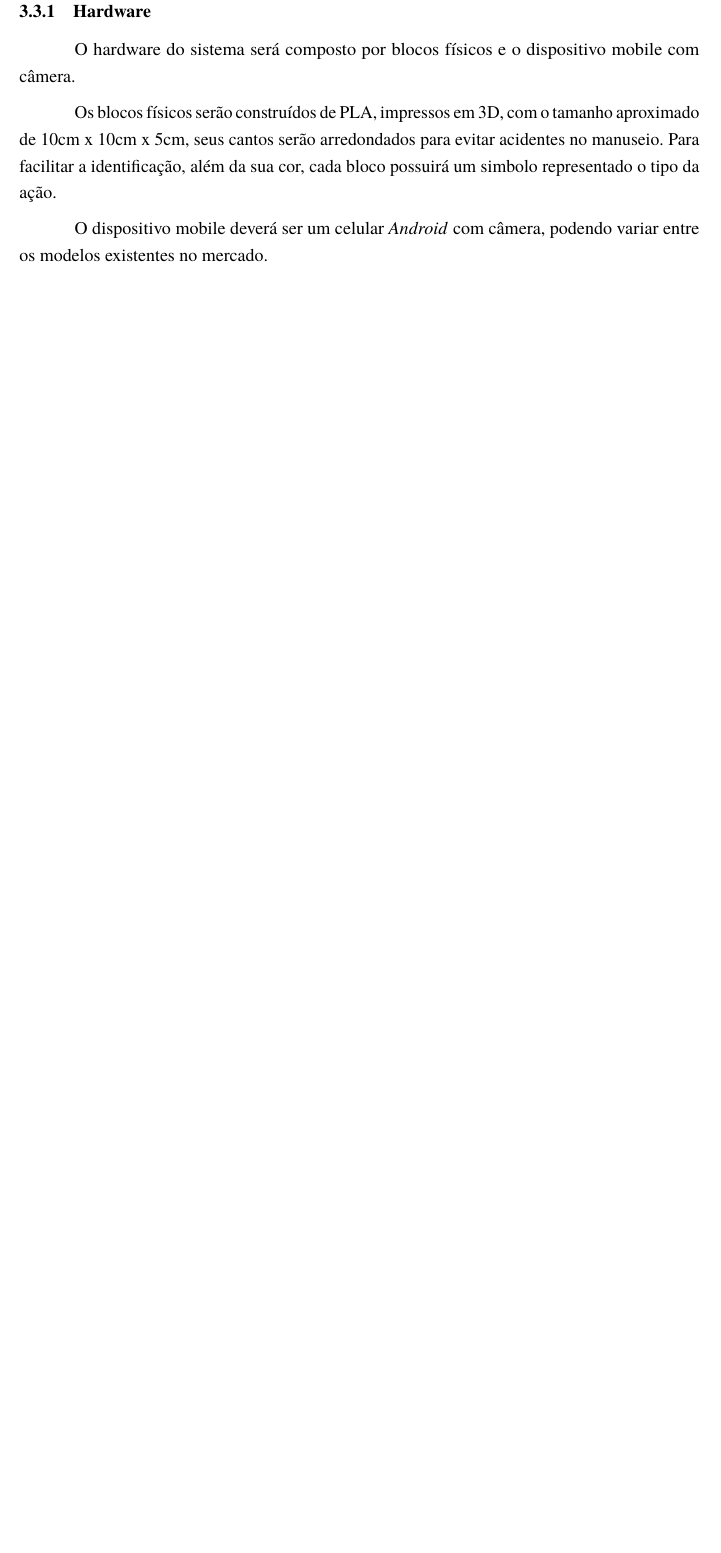
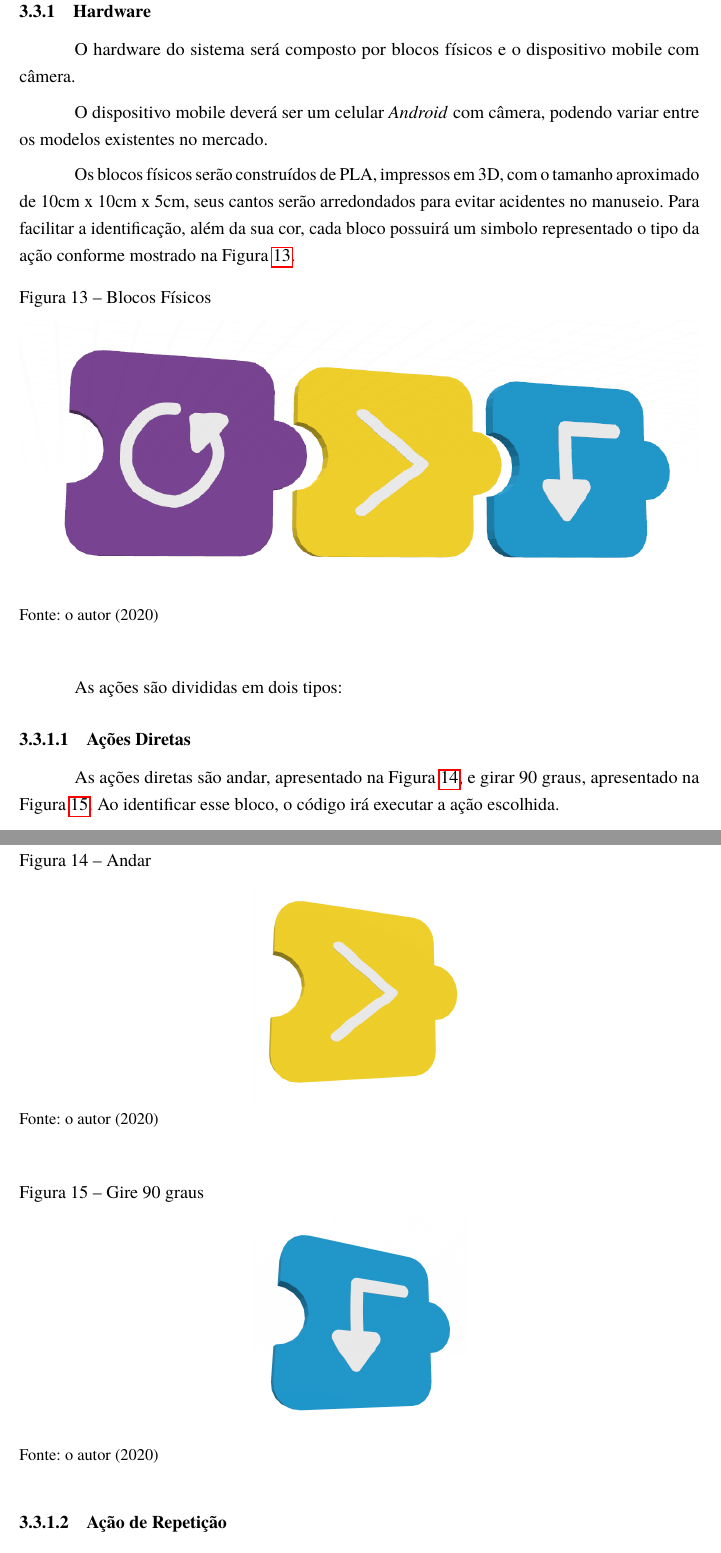
Before and after one commit to AlanaNetto/TCC-Engenharia-da-Computacao-Alana-e-Everton, a LaTeX thesis (main.tex, which reads Textos/Cap3.tex): part of page 30 of 36 before the commit and two parts of pages 30 and 31 of 38 after it, the two joined at a grey line, cut so that both start at the same text, the shorter picture padded with empty space. Compiled offline with pdfLaTeX.

Commit message:
Adicionado descrição dos blocos

```diff
--- a/Textos/Cap3.tex
+++ b/Textos/Cap3.tex
@@ -201,6 +201,37 @@ Neste capítulo são apresentadas as especificações do sistema, as condições
     \subsection{Hardware}
     O hardware do sistema será composto por blocos físicos e o dispositivo mobile com câmera.
 
-    Os blocos físicos serão construídos de PLA, impressos em 3D, com o tamanho aproximado de 10cm x 10cm x 5cm, seus cantos serão arredondados para evitar acidentes no manuseio. Para facilitar a identificação, além da sua cor, cada bloco possuirá um simbolo representado o tipo da ação.
+    O dispositivo mobile deverá ser um celular \textit{Android} com câmera, podendo variar entre os modelos existentes no mercado.
 
-    O dispositivo mobile deverá ser um celular \textit{Android} com câmera, podendo variar entre os modelos existentes no mercado.
+    Os blocos físicos serão construídos de PLA, impressos em 3D, com o tamanho aproximado de 10cm x 10cm x 5cm, seus cantos serão arredondados para evitar acidentes no manuseio. Para facilitar a identificação, além da sua cor, cada bloco possuirá um simbolo representado o tipo da ação conforme mostrado na Figura \ref{figura:blocos_fisicos}.
+
+    \begin{figure}[H]
+        \caption{Blocos Físicos}
+        \centering
+        \includegraphics[width=\linewidth]{Imagens/cap3/Blocos.png}
+        \legend{\small{Fonte: o autor (2020)}}
+        \label{figura:blocos_fisicos}
+    \end{figure}
+
+    As ações são divididas em dois tipos:
+
+    \subsubsection{Ações Diretas}
+    As ações diretas são andar, apresentado na Figura \ref{figura:andar}, e girar 90 graus, apresentado na Figura \ref{figura:girar}. Ao identificar esse bloco, o código irá executar a ação escolhida.
+
+    \begin{figure}[H]
+        \caption{Andar}
+        \centering
+        \includegraphics[width=5cm]{Imagens/cap3/Ande.png}
+        \legend{\small{Fonte: o autor (2020)}}
+        \label{figura:andar}
+    \end{figure}
+
+    \begin{figure}[H]
+        \caption{Gire 90 graus}
+        \centering
+        \includegraphics[width=5cm]{Imagens/cap3/Gire.png}
+        \legend{\small{Fonte: o autor (2020)}}
+        \label{figura:girar}
+    \end{figure}
+
+    \subsubsection{Ação de Repetição}
```
Also changed, not shown: Imagens/cap3/Ande.png (added), Imagens/cap3/Blocos.png (added), Imagens/cap3/Gire.png (added), Imagens/cap3/Repita.png (added), Textos/Cap3.tex (14 more changed lines).
